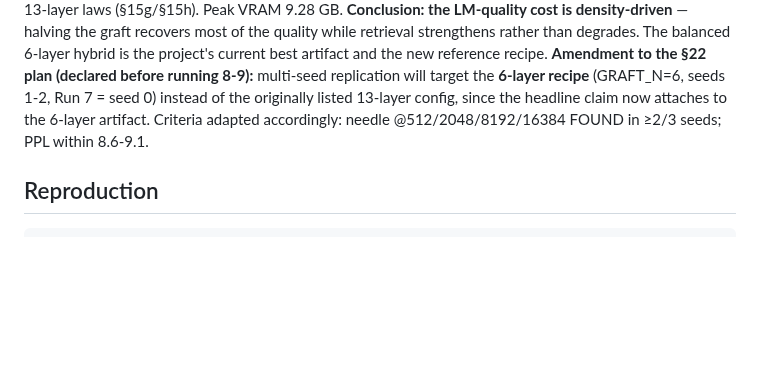
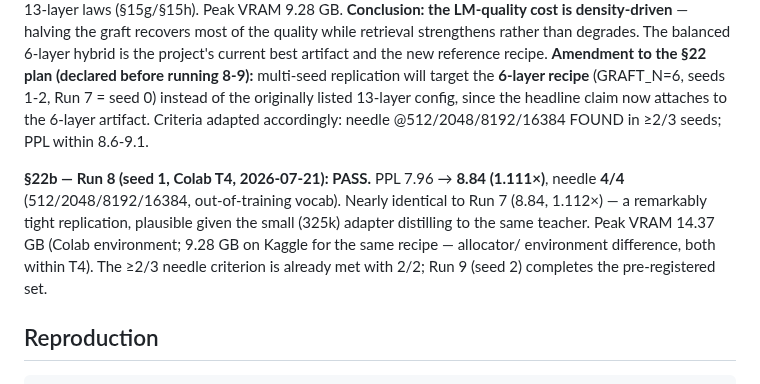
Before and after one commit to kayra-hn/HFP, a Markdown page: RESULTS.md, the part around the change. GitHub-like rendering; blank space fills up the shorter version.

Commit message:
RESULTS §22b: Run 8 (seed 1) GECTI — PPL 8.84 (1.111x), needle 4/4; Run 7 ile cok siki replikasyon. Run 9 (seed 2) kaldi

````diff
--- a/RESULTS.md
+++ b/RESULTS.md
@@ -722,6 +722,14 @@ seed 0) instead of the originally listed 13-layer config, since the headline
 claim now attaches to the 6-layer artifact. Criteria adapted accordingly:
 needle @512/2048/8192/16384 FOUND in ≥2/3 seeds; PPL within 8.6-9.1.
 
+**§22b — Run 8 (seed 1, Colab T4, 2026-07-21): PASS.** PPL 7.96 → **8.84
+(1.111×)**, needle **4/4** (512/2048/8192/16384, out-of-training vocab). Nearly
+identical to Run 7 (8.84, 1.112×) — a remarkably tight replication, plausible
+given the small (325k) adapter distilling to the same teacher. Peak VRAM
+14.37 GB (Colab environment; 9.28 GB on Kaggle for the same recipe — allocator/
+environment difference, both within T4). The ≥2/3 needle criterion is already
+met with 2/2; Run 9 (seed 2) completes the pre-registered set.
+
 ## Reproduction
 
 ```bash
````
